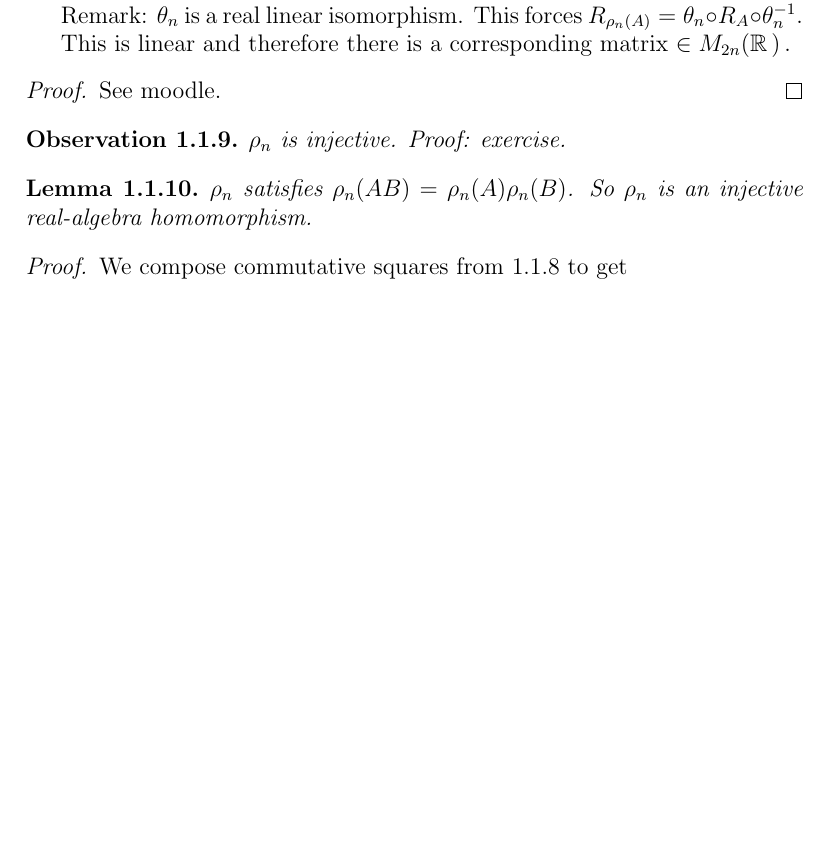
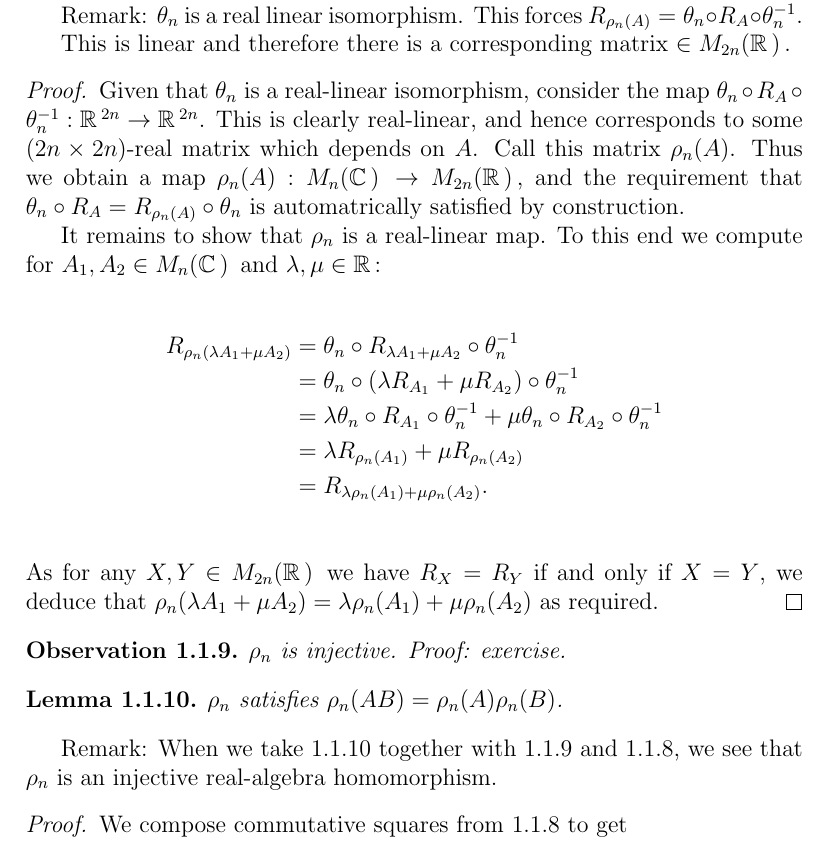
Before and after one commit to shinuito/mt543_notes, a LaTeX paper (mt543.tex): part of page 5 of 24 before the commit and part of page 5 of 25 after it, cut so that both start at the same text, the shorter picture padded with empty space. Compiled offline with pdfLaTeX.

Commit message:
Add proof of proposition 1.1.8

```diff
--- a/mt543.tex
+++ b/mt543.tex
@@ -246,7 +246,20 @@ Remark: $\theta _n $ is  a real linear isomorphism. This forces $R_{\rho _n (A)}
 This is linear and therefore there is a corresponding matrix $\in \mr{2n}$.
 
 \begin{proof}
-See moodle.
+Given that $\theta _n$ is a real-linear isomorphism, consider the map $\theta_n \circ R_A \circ \theta_n^{-1} : \rR^{2n} \to \rR^{2n}$. This is clearly real-linear, and hence corresponds to some $(2n\times 2n)$-real matrix which depends on $A$. Call this matrix $\rho_n(A)$. Thus we obtain a map $\rho_n (A) : \mnc \to \mr{2n}$, and the requirement that $\theta_n \circ R_A = R_{\rho_n (A)} \circ \theta_n$ is automatrically satisfied by construction.
+
+It remains to show that $\rho_n$ is a real-linear map. To this end we compute for $A_1, A_2 \in \mnc$ and $\lambda, \mu \in \rR$:
+
+\begin{align*}
+R_{\rho_n (\lambda A_1 + \mu A_2)}
+&= \theta_n \circ R_{\lambda A_1 + \mu A_2} \circ \theta_n^{-1} \\
+&= \theta_n \circ (\lambda R_{A_1} + \mu R_{A_2}) \circ \theta_n^{-1} \\
+&= \lambda \theta_n \circ R_{A_1} \circ \theta_n^{-1} +
+   \mu     \theta_n \circ R_{A_2} \circ \theta_n^{-1} \\
+&= \lambda R_{\rho_n(A_1)} + \mu R_{\rho_n(A_2)} \\
+&= R_{\lambda \rho_n(A_1) + \mu \rho_n(A_2)}.\\
+\end{align*}
+As for any $X, Y \in \mr{2n}$ we have $R_X = R_Y$ if and only if $X = Y$, we deduce that $\rho_n (\lambda A_1 + \mu A_2) = \lambda \rho_n(A_1) + \mu \rho_n(A_2)$ as required.
 \end{proof}
 
 \begin{obs}
@@ -254,8 +267,11 @@ $\rho_n$ is injective. Proof: exercise.
 \end{obs}
 
 \begin{lemma}
-$\rho _n$ satisfies $\rho_n(AB)= \rho_n(A)\rho_n(B)$. So $\rho_n$ is  an injective real-algebra homomorphism.
+$\rho _n$ satisfies $\rho_n(AB)= \rho_n(A)\rho_n(B)$.
 \end{lemma}
+
+Remark: When we take 1.1.10 together with 1.1.9 and 1.1.8, we see that $\rho_n$ is an injective real-algebra homomorphism.
+
 \begin{proof}
 We compose commutative squares from 1.1.8 to get
 
```
Also changed, not shown: mt543.pdf.
